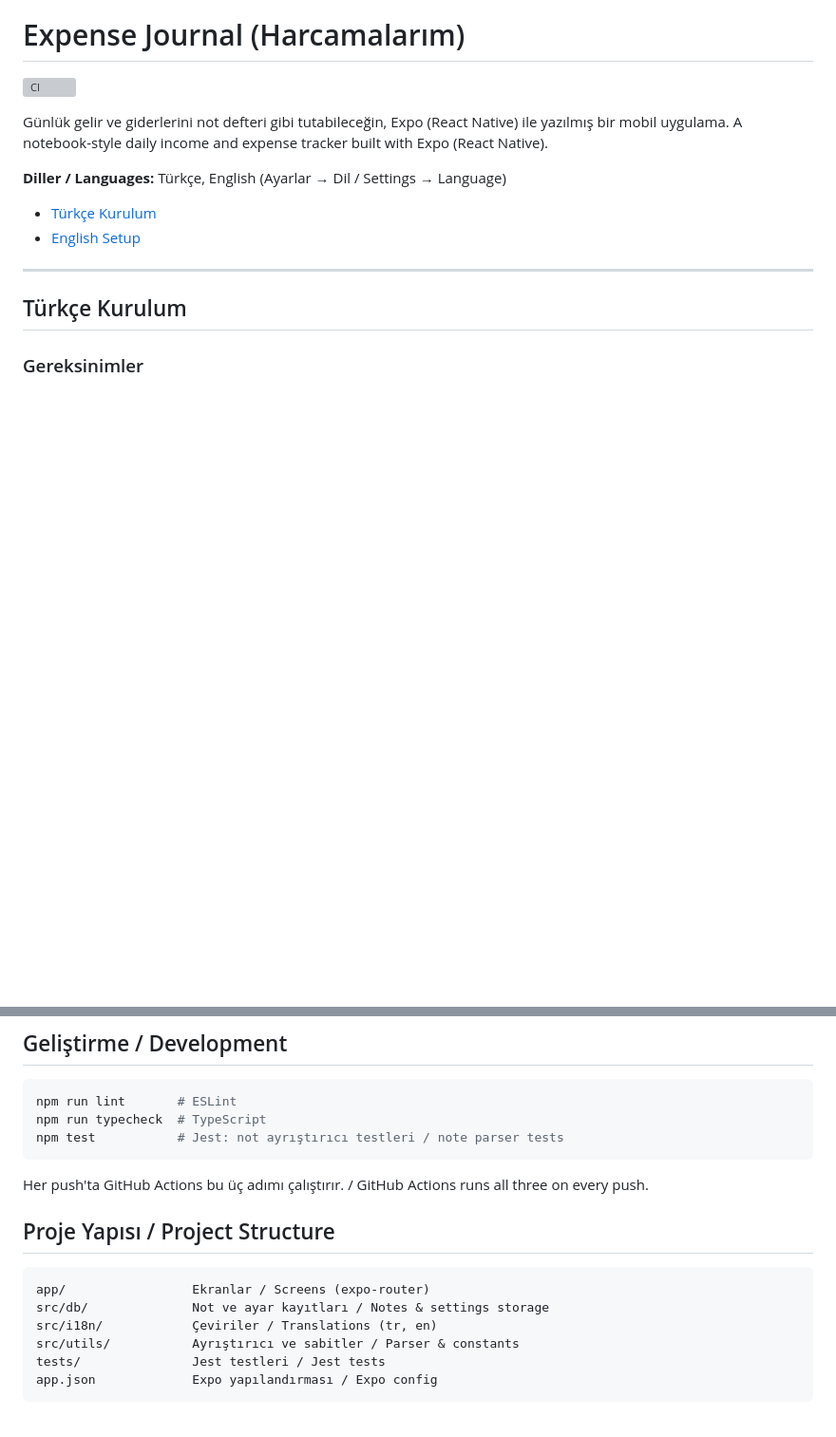
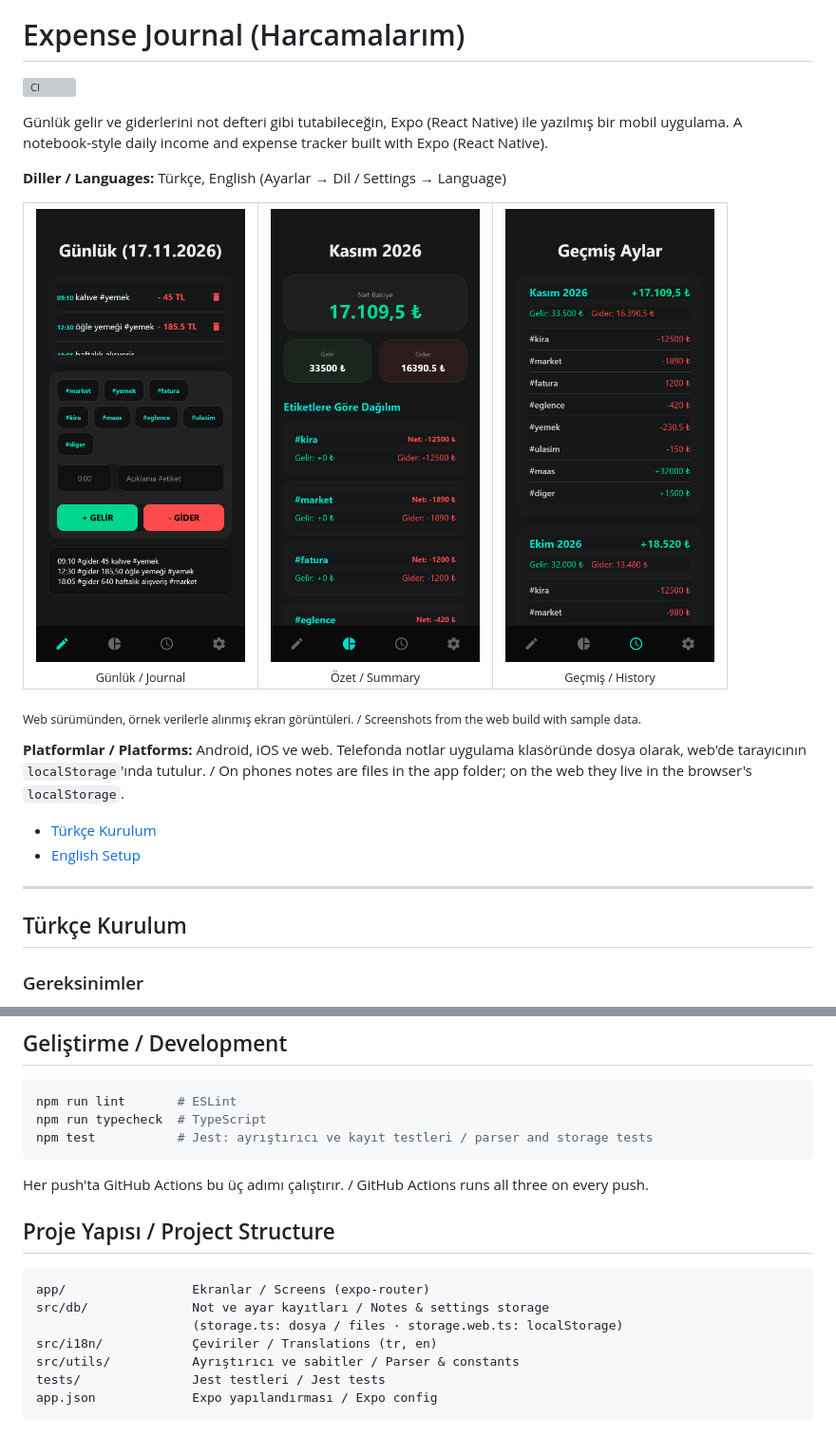
Before and after one commit to alperyoltay/expense-journal, a Markdown page: README.md, 2 parts joined by grey strips. Shown at 95% size. Rendered like a GitHub page; pictures changed too: docs/screenshots/history.png (added), docs/screenshots/journal.png (added), docs/screenshots/summary.png (added); blank space fills up the shorter version; grey boxes are pictures that could not be loaded.

````diff
--- a/README.md
+++ b/README.md
@@ -8,6 +8,18 @@ Günlük gelir ve giderlerini not defteri gibi tutabileceğin, Expo (React Nativ
 A notebook-style daily income and expense tracker built with Expo (React Native).
 
 **Diller / Languages:** Türkçe, English (Ayarlar → Dil / Settings → Language)
+
+<table>
+  <tr>
+    <td align="center"><img src="docs/screenshots/journal.png" width="220" alt="Günlük: bugünün işlemleri, etiketler ve not alanı / Journal: today's entries, tags and the note area"><br><sub>Günlük / Journal</sub></td>
+    <td align="center"><img src="docs/screenshots/summary.png" width="220" alt="Özet: aylık bakiye, gelir, gider ve etiketlere göre dağılım / Summary: monthly balance, income, expenses and a breakdown by tag"><br><sub>Özet / Summary</sub></td>
+    <td align="center"><img src="docs/screenshots/history.png" width="220" alt="Geçmiş aylar: her ayın toplamları ve etiket dağılımı / Past months: totals and tag breakdown per month"><br><sub>Geçmiş / History</sub></td>
+  </tr>
+</table>
+
+<sub>Web sürümünden, örnek verilerle alınmış ekran görüntüleri. / Screenshots from the web build with sample data.</sub>
+
+**Platformlar / Platforms:** Android, iOS ve web. Telefonda notlar uygulama klasöründe dosya olarak, web'de tarayıcının `localStorage`'ında tutulur. / On phones notes are files in the app folder; on the web they live in the browser's `localStorage`.
 
 - [Türkçe Kurulum](#türkçe-kurulum)
 - [English Setup](#english-setup)
@@ -112,7 +124,7 @@ When the build finishes, EAS gives you a download link.
 ```bash
 npm run lint       # ESLint
 npm run typecheck  # TypeScript
-npm test           # Jest: not ayrıştırıcı testleri / note parser tests
+npm test           # Jest: ayrıştırıcı ve kayıt testleri / parser and storage tests
 ```
 Her push'ta GitHub Actions bu üç adımı çalıştırır. / GitHub Actions runs all three on every push.
 
@@ -120,6 +132,7 @@ Her push'ta GitHub Actions bu üç adımı çalıştırır. / GitHub Actions run
 ```
 app/                 Ekranlar / Screens (expo-router)
 src/db/              Not ve ayar kayıtları / Notes & settings storage
+                     (storage.ts: dosya / files · storage.web.ts: localStorage)
 src/i18n/            Çeviriler / Translations (tr, en)
 src/utils/           Ayrıştırıcı ve sabitler / Parser & constants
 tests/               Jest testleri / Jest tests
````
Also changed, not shown: 6 other files.
